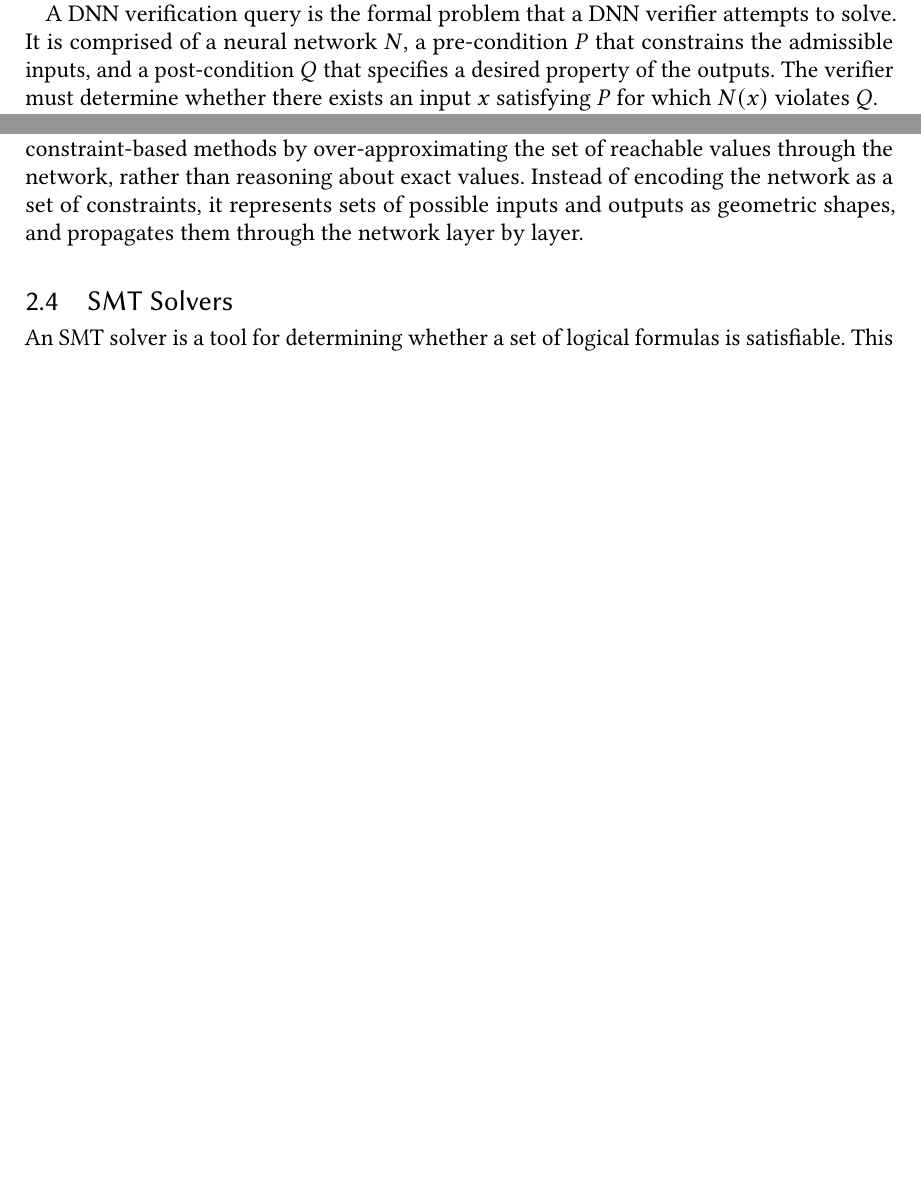
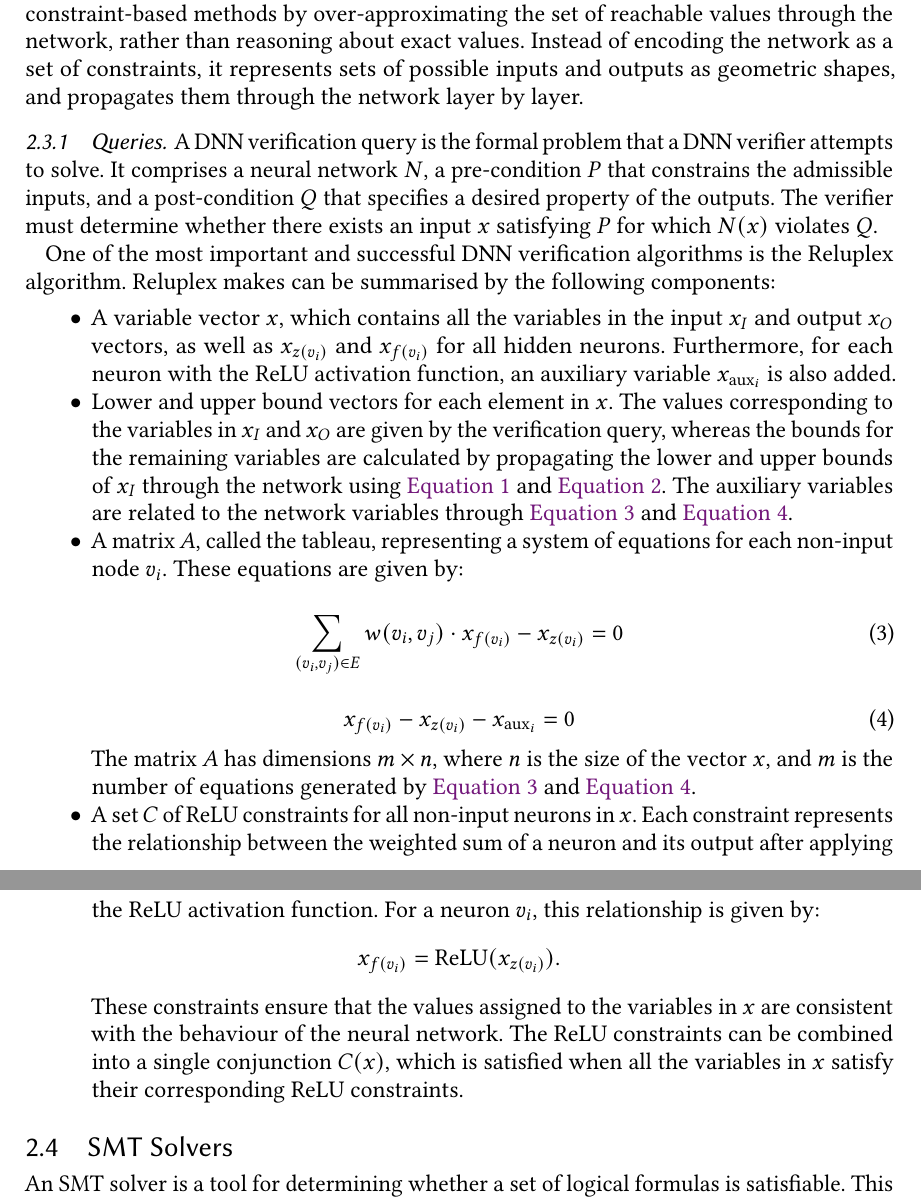
Before and after one commit to G0nzal0zz/rocq-marabou-proof-checking, a LaTeX thesis (thesis/main.tex, which reads thesis/components/literature_review.tex): two parts of pages 10 and 11 of 27 before the commit and two parts of pages 11 and 12 of 27 after it, joined at a grey line, cut so that both start at the same text, the shorter picture padded with empty space. Compiled offline with pdfLaTeX.

Commit message:
feat: improve `Neural Network` section and add `Queries` subsubsection to `DNN Verification` section

```diff
--- a/thesis/components/literature_review.tex
+++ b/thesis/components/literature_review.tex
@@ -54,10 +65,7 @@ Consider, for example, a DNN trained to detect the presence of a vehicle in an i
     \label{fig:autonomous-driving-altered-pixels}
 \end{figure}
 
-
 Formal verification addresses the already stated concern by providing mathematical guarantees about the behaviour of a DNN. Rather than sampling a finite set of inputs, it reasons over entire regions of the input space, ensuring that any input within a defined region will map to an output within a defined region.
-
-A DNN verification query is the formal problem that a DNN verifier attempts to solve. It is comprised of a neural network $N$, a pre-condition $P$ that constrains the admissible inputs, and a post-condition $Q$ that specifies a desired property of the outputs. The verifier must determine whether there exists an input $x$ satisfying $P$ for which $N(x)$ violates $Q$.
 
 DNN verification methods can be broadly classified into complete and incomplete approaches \cite{algorithms_for_verifying_dnns}. Both are sound, meaning that if the algorithm reports that a property holds, it is guaranteed to do so. Complete approaches additionally guarantee that if a property holds, the algorithm will always detect it. Incomplete approaches, by contrast, may fail to verify a property even when it holds, as they rely on over-approximations that can be overly conservative.
 
@@ -78,6 +86,45 @@ set of reachable values through the network, rather than reasoning about exact
 values. Instead of encoding the network as a set of constraints, it represents
 sets of possible inputs and outputs as geometric shapes, and propagates them
 through the network layer by layer.
+
+\subsubsection{Queries} \label{sec:queries}
+
+A DNN verification query is the formal problem that a DNN verifier attempts to solve. It comprises a neural network $N$, a pre-condition $P$ that constrains the admissible inputs, and a post-condition $Q$ that specifies a desired property of the outputs. The verifier must determine whether there exists an input $x$ satisfying $P$ for which $N(x)$ violates $Q$.
+
+One of the most important and successful DNN verification algorithms is the Reluplex algorithm. Reluplex makes can be summarised by the following components:
+
+\begin{itemize}
+    \item A variable vector $x$, which contains all the variables in the input $x_I$ and output $x_O$ vectors, as well as $x_{z(v_i)}$ and $x_{f(v_i)}$ for all hidden neurons. Furthermore, for each neuron with the ReLU activation function, an auxiliary variable $x_{\mathrm{aux}_i}$ is also added.
+
+    \item Lower and upper bound vectors for each element in $x$. The values corresponding to the variables in $x_I$ and $x_O$ are given by the verification query, whereas the bounds for the remaining variables are calculated by propagating the lower and upper bounds of $x_I$ through the network using \autoref{eq:neuron-computation} and \autoref{eq:activation-computation}. The auxiliary variables are related to the network variables through \autoref{eq:weighted-sum} and \autoref{eq:relu-auxiliary}.
+
+    \item A matrix $A$, called the tableau, representing a system of equations for each non-input node $v_i$. These equations are given by:
+
+    \begin{equation}
+        \sum_{(v_i, v_j) \in E}
+        w(v_i, v_j) \cdot x_{f(v_i)}
+        - x_{z(v_i)}
+        = 0
+        \label{eq:weighted-sum}
+    \end{equation}
+
+    \begin{equation}
+        x_{f(v_i)}
+        - x_{z(v_i)}
+        - x_{\mathrm{aux}_i}
+        = 0
+        \label{eq:relu-auxiliary}
+    \end{equation}
+
+    The matrix $A$ has dimensions $m \times n$, where $n$ is the size of the vector $x$, and $m$ is the number of equations generated by \autoref{eq:weighted-sum} and \autoref{eq:relu-auxiliary}.
+
+    \item A set $C$ of ReLU constraints for all non-input neurons in $x$. Each constraint represents the relationship between the weighted sum of a neuron and its output after applying the ReLU activation function. For a neuron $v_i$, this relationship is given by:
+    \[
+    x_{f(v_i)} = \operatorname{ReLU}(x_{z(v_i)}).
+    \]
+    These constraints ensure that the values assigned to the variables in $x$ are consistent with the behaviour of the neural network. The ReLU constraints can be combined into a single conjunction $C(x)$, which is satisfied when all the variables in $x$ satisfy their corresponding ReLU constraints.
+\end{itemize}
+
 
 \subsection{SMT Solvers}
 
```
Also changed, not shown: thesis/components/literature_review.tex (25 more changed lines).
